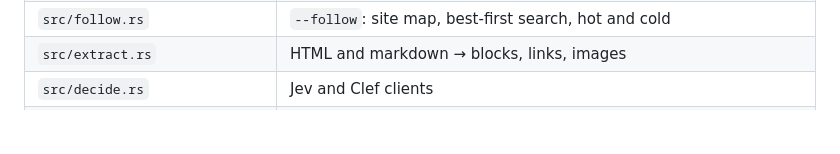
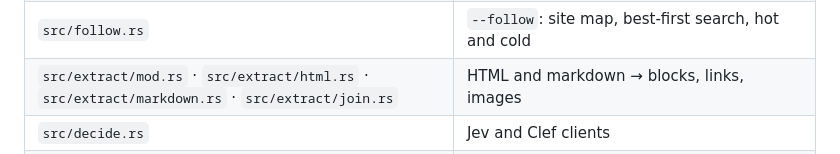
Before and after one commit to rayoplateado/jurl, a Markdown page: README.md, the part around the change. Drawn GitHub-style; folded sections open; blank space fills up the shorter version.

Commit message:
README: extract/ in the code map

```diff
--- a/README.md
+++ b/README.md
@@ -402,7 +402,7 @@ cargo build --release && ./target/release/jurl -t <url>
 | `src/precise.rs` | `--precise`: candidate spans and the link to them |
 | `src/links.rs` | `--links` and `--links -q` (ranked by the answer), `--follow`: which links lead to the answer |
 | `src/follow.rs` | `--follow`: site map, best-first search, hot and cold |
-| `src/extract.rs` | HTML and markdown → blocks, links, images |
+| `src/extract/mod.rs` · `src/extract/html.rs` · `src/extract/markdown.rs` · `src/extract/join.rs` | HTML and markdown → blocks, links, images |
 | `src/decide.rs` | Jev and Clef clients |
 | `src/fetch.rs` · `src/lightpanda.rs` | Fetching, rendering, the browser download |
 | `src/setup.rs` · `src/config.rs` | First-run key prompt, `jurl init`, key storage |
```
